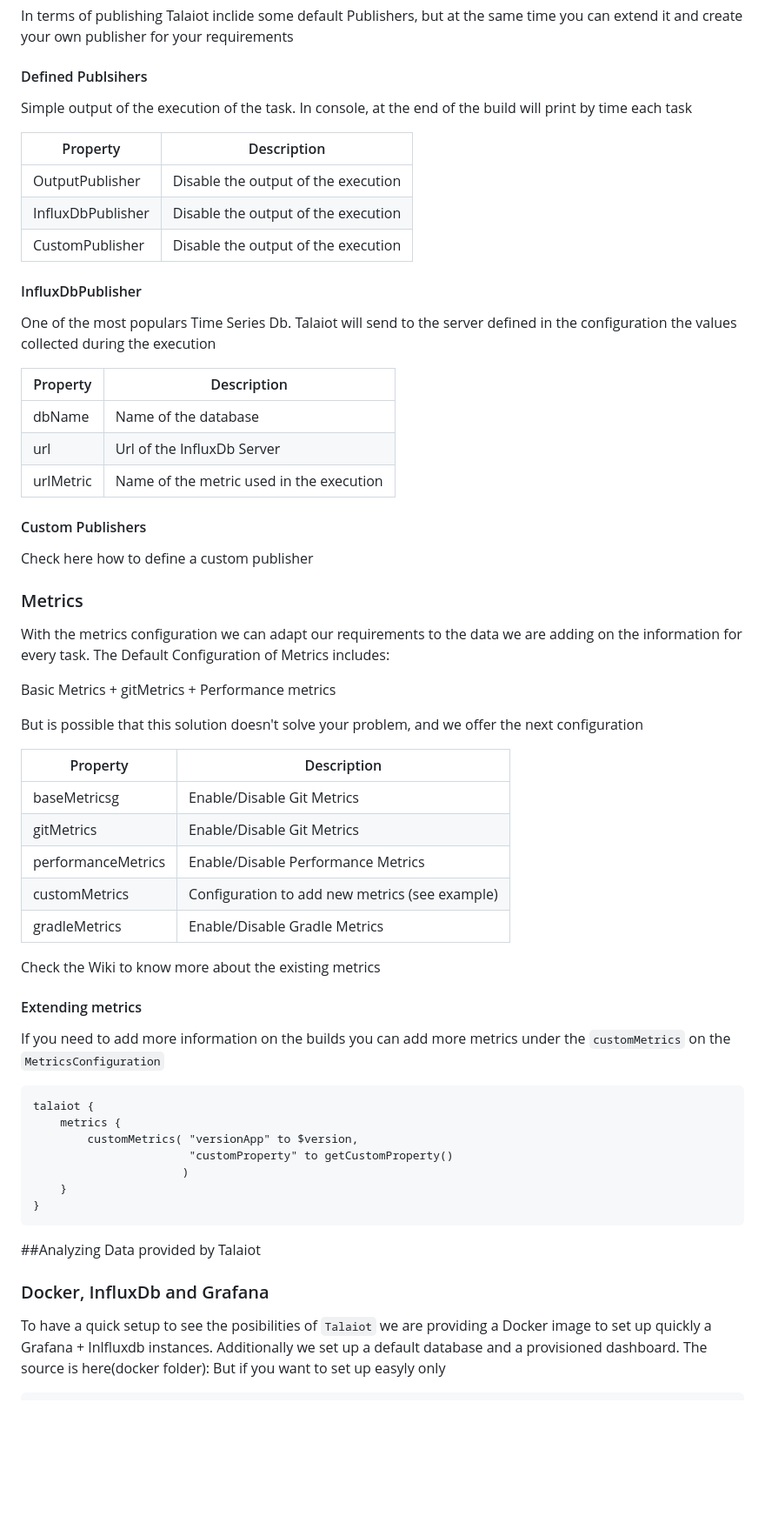
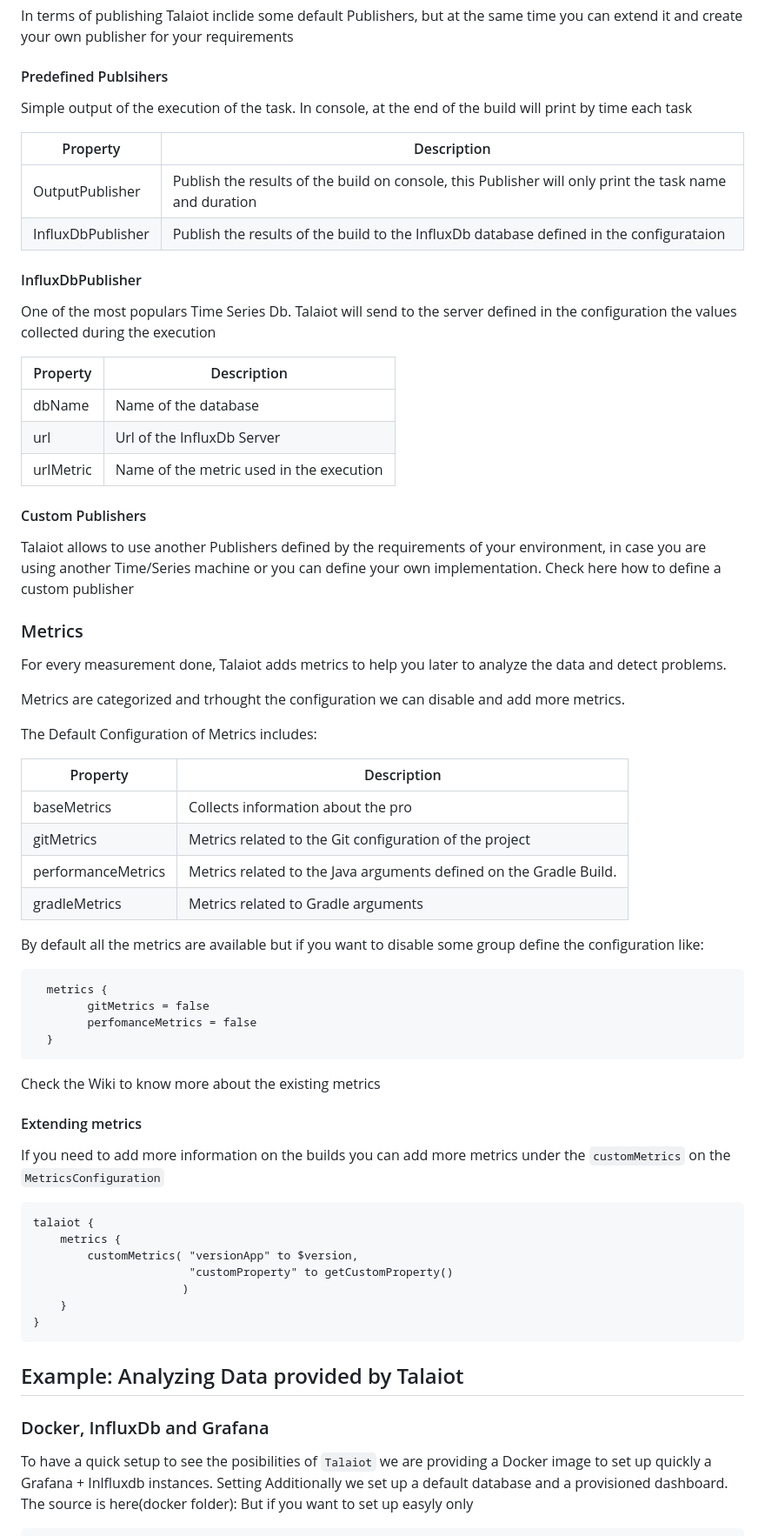
Before and after one commit to cdsap/Talaiot, a Markdown page: README.md, the part around the change printed below. Shown: that part at 87% size. GitHub-like rendering; blank space fills up the shorter version.

`````diff
--- a/README.md
+++ b/README.md
@@ -92,20 +95,20 @@ talaiot {
 In terms of publishing Talaiot inclide some default Publishers, but at the same time
 you can extend it and create your own publisher for your requirements
 
-#### Defined Publsihers
+#### Predefined Publsihers
 Simple output of the execution of the task. In console, at the end of the build will print by time each task
 
 
-| Property           |      Description                      |
-|------------------- |---------------------------------------|
-| OutputPublisher    |  Disable the output of the execution  |
-| InfluxDbPublisher  |  Disable the output of the execution  |
-| CustomPublisher    |  Disable the output of the execution  |
+| Property           |      Description                                                                                       |
+|------------------- |--------------------------------------------------------------------------------------------------------|
+| OutputPublisher    | Publish the results of the build on console, this Publisher will only print the task name and duration |
+| InfluxDbPublisher  | Publish the results of the build to the InfluxDb database defined in the configurataion                |
 
 
 
 #### InfluxDbPublisher
-One of the most populars Time Series Db. Talaiot will send to the server defined in the configuration the values collected during the execution
+One of the most populars Time Series Db. Talaiot will send to the server defined in the configuration the values collected
+during the execution
 
 
 | Property  |      Description                         |
@@ -115,28 +118,38 @@ One of the most populars Time Series Db. Talaiot will send to the server defined
 | urlMetric | Name of the metric used in the execution |
 
 #### Custom Publishers
+Talaiot allows to use another Publishers defined by the requirements of your environment, in case you are using another Time/Series machine or
+you can define your own implementation.
 Check here how to define a custom publisher
 
 
 ### Metrics
-With the metrics configuration we can adapt our requirements to the data we are adding on the information for
-every task.
+For every measurement done, Talaiot adds metrics to help you later to analyze the data and detect problems.
+
+Metrics are categorized and trhought the configuration we can disable and add more metrics.
+
 The Default Configuration of Metrics includes:
-
-Basic Metrics + gitMetrics + Performance metrics
-
-But is possible that this solution doesn't solve your problem, and we offer the next configuration
 
 | Property               |      Description                               |
 |----------------------- |------------------------------------------------|
-| baseMetricsg             |Enable/Disable Git Metrics                      |
-| gitMetrics             |Enable/Disable Git Metrics                      |
-| performanceMetrics     |Enable/Disable Performance Metrics              |
-| customMetrics          |Configuration to add new metrics (see example)  |
-| gradleMetrics          |Enable/Disable Gradle Metrics |
+| baseMetrics            |Collects information about the pro                      |
+| gitMetrics             |Metrics related to the Git configuration of the project               |
+| performanceMetrics     |Metrics related to the Java arguments defined on the Gradle Build.        |
+| gradleMetrics          |Metrics related to Gradle arguments|
+
+By default all the metrics are available but if you want to disable some group define the configuration like:
+```
+  metrics {
+        gitMetrics = false
+        perfomanceMetrics = false
+  }
+```
+
 
 Check the Wiki to know more about the existing metrics
+
 #### Extending metrics
+
 
 If you need to add more information on the builds you can add more metrics under the `customMetrics` on the `MetricsConfiguration`
 
@@ -151,11 +164,11 @@ talaiot {
 ````
 
 
-##Analyzing Data provided by Talaiot
+## Example: Analyzing Data provided by Talaiot
 
 ### Docker, InfluxDb and Grafana
 To have a quick setup to see the posibilities of `Talaiot` we are providing a Docker image to set up quickly a Grafana + Inlfluxdb
-instances.
+instances.  Setting
 Additionally we set up a default database and a provisioned dashboard.
 The source is here(docker folder):
 But if you want to set up easyly only
`````
Also changed, not shown: other parts of README.md (+36 -14 lines), resources/dashboard.png (added).
